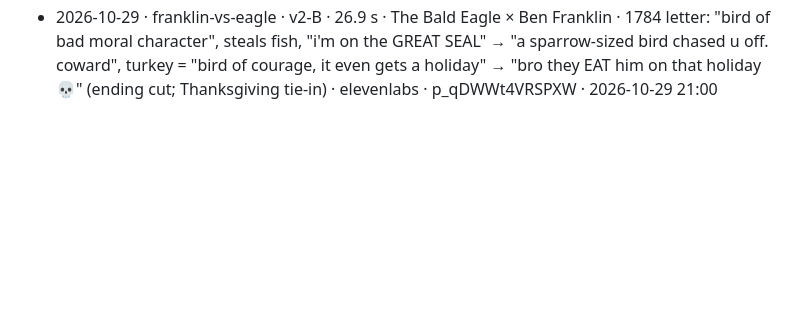
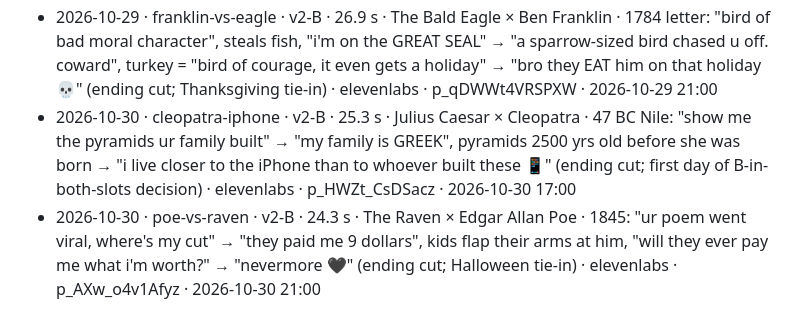
Before and after one commit to FurkiFor/testvv, a Markdown page: pipeline/episodes/LOG.md, the part around the change. GitHub-like rendering; blank space fills up the shorter version.

Commit message:
groupchat: log 2026-10-30 episodes
Co-Authored-By: Claude Opus 5.5 <noreply@anthropic.com>
Claude-Session: https://claude.ai/code/session_0184c4DnQBb2zmu8sXQHF9H6

```diff
--- a/pipeline/episodes/LOG.md
+++ b/pipeline/episodes/LOG.md
@@ -44,3 +44,5 @@ One line per published episode: date · slug · characters · core joke · Kervl
 - 2026-10-28 · viking-horns · v2-A · 28.3 s · The Jarl × Bjorn (new Viking recruit) · 870 AD: "why is there a COW on ur head" → horns "intimidating", stabbed Sven in the shield wall → "sven moved", stuck in longship door, "no viking wears horns" → "give it 1000 years. we ALL will 🤘" (ending cut; A at 21:00) · elevenlabs · p_MW_owB1bc1O6 · 2026-10-28 21:00
 - 2026-10-29 · leonardo-mona-lisa · v2-A · 29.2 s · Francesco del Giocondo (client) × Leonardo da Vinci · 1507: "4 YEARS, where's my wife's portrait" → "art takes time bro", no eyebrows → "eyebrows are mid", "i PAID u" → "moving to france, she's coming with me", "nobody cares about a painting of my wife" → "she'll get 10 million visitors a year 💅" (ending cut) · elevenlabs · p_PpsKv5foFm1_ · 2026-10-29 17:00
 - 2026-10-29 · franklin-vs-eagle · v2-B · 26.9 s · The Bald Eagle × Ben Franklin · 1784 letter: "bird of bad moral character", steals fish, "i'm on the GREAT SEAL" → "a sparrow-sized bird chased u off. coward", turkey = "bird of courage, it even gets a holiday" → "bro they EAT him on that holiday 💀" (ending cut; Thanksgiving tie-in) · elevenlabs · p_qDWWt4VRSPXW · 2026-10-29 21:00
+- 2026-10-30 · cleopatra-iphone · v2-B · 25.3 s · Julius Caesar × Cleopatra · 47 BC Nile: "show me the pyramids ur family built" → "my family is GREEK", pyramids 2500 yrs old before she was born → "i live closer to the iPhone than to whoever built these 📱" (ending cut; first day of B-in-both-slots decision) · elevenlabs · p_HWZt_CsDSacz · 2026-10-30 17:00
+- 2026-10-30 · poe-vs-raven · v2-B · 24.3 s · The Raven × Edgar Allan Poe · 1845: "ur poem went viral, where's my cut" → "they paid me 9 dollars", kids flap their arms at him, "will they ever pay me what i'm worth?" → "nevermore 🖤" (ending cut; Halloween tie-in) · elevenlabs · p_AXw_o4v1Afyz · 2026-10-30 21:00
```
